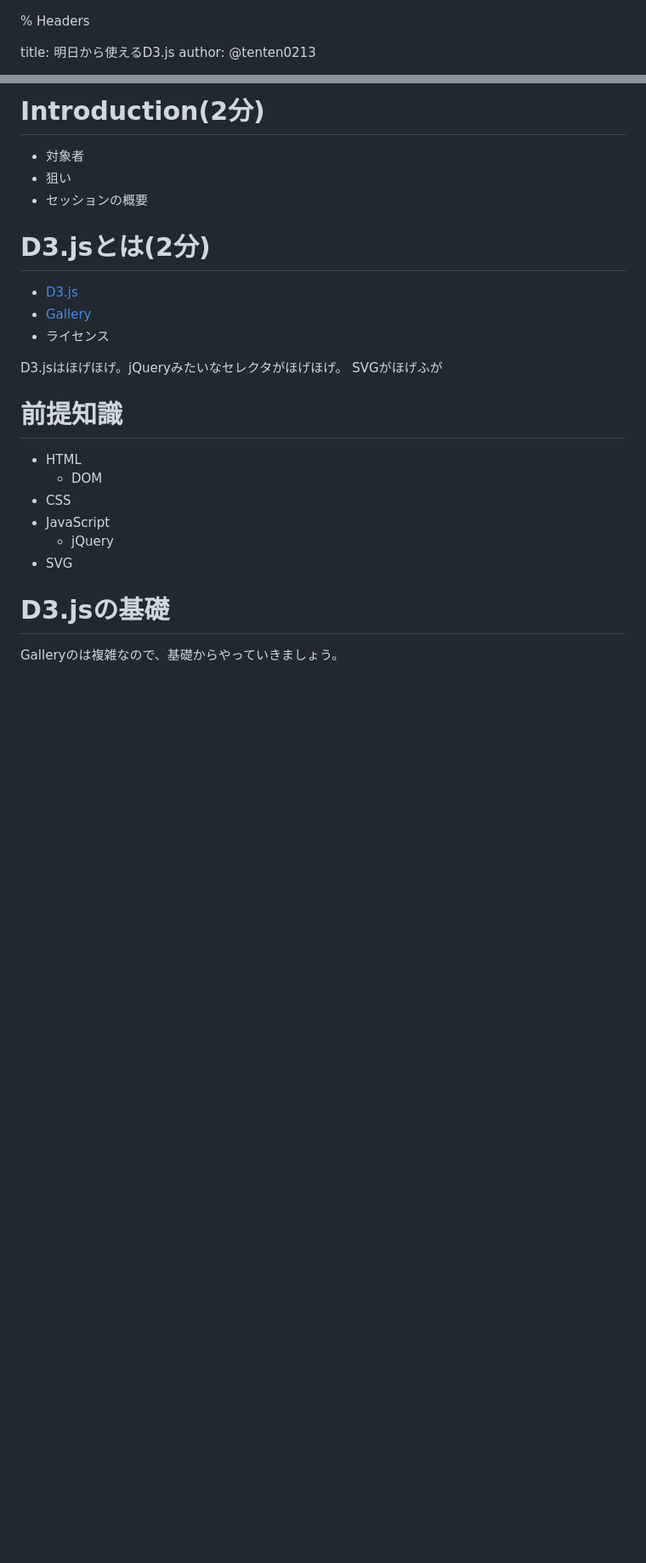
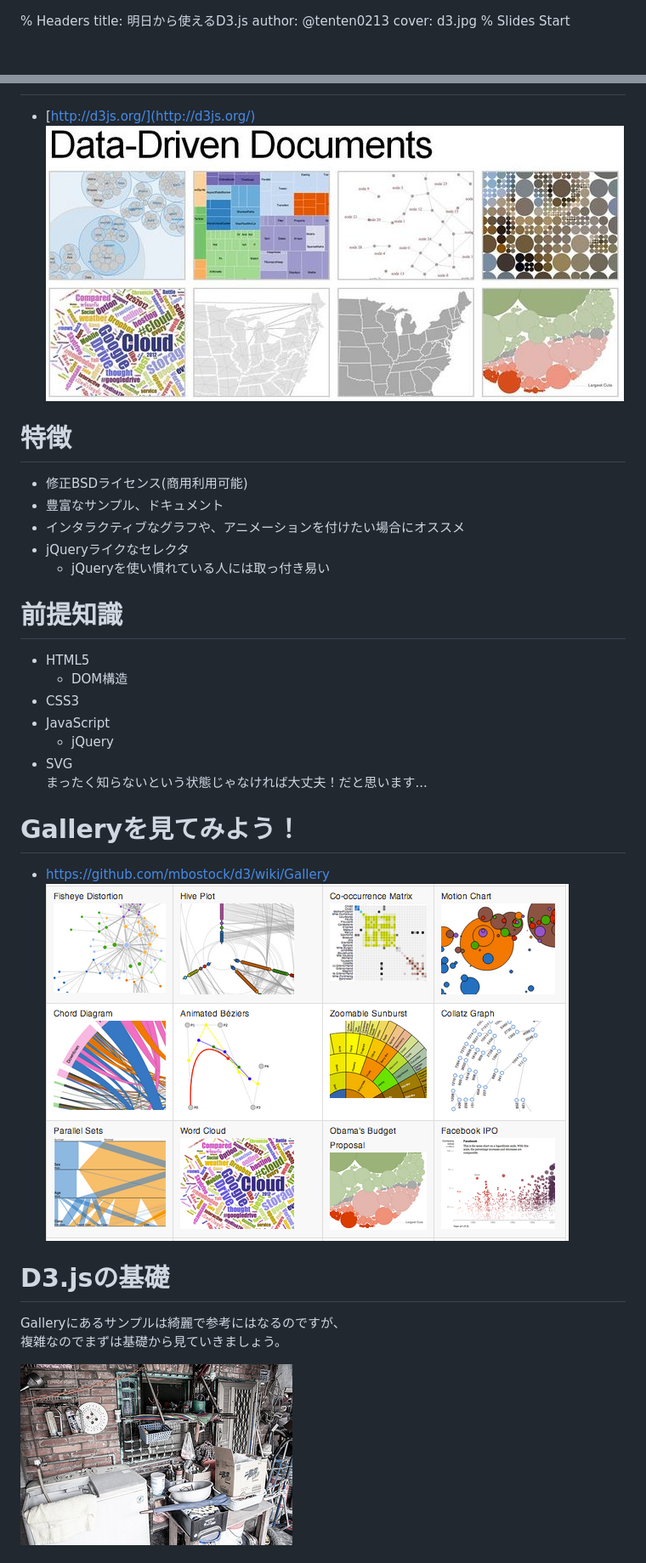
Before and after one commit to tenten0213/slide, a Markdown page: introduction_to_d3.js/index.md, 2 parts joined by grey strips. Shown: that part at 85% size. Drawn GitHub-style; pictures changed too: introduction_to_d3.js/pictures/D3js.jpg (added), introduction_to_d3.js/pictures/complexity.jpg (added), introduction_to_d3.js/pictures/gallery.png (added); blank space fills up the shorter version.

```diff
--- a/introduction_to_d3.js/index.md
+++ b/introduction_to_d3.js/index.md
@@ -1,5 +1,6 @@
 % Headers
-
 title: 明日から使えるD3.js
 author: @tenten0213
+cover: d3.jpg
+% Slides Start
 
@@ -9,28 +14,36 @@ author: @tenten0213
 
-# Introduction(2分)
+<script type="text/javascript">
+  SyntaxHighlighter.defaults['gutter'] = false;
+  SyntaxHighlighter.config.clipboardSwf = '../syntaxhighlighter_2.1.382/scripts/clipboard.swf';
+  SyntaxHighlighter.all();
+</script>
 
-* 対象者
-* 狙い
-* セッションの概要
+* [http://d3js.org/](http://d3js.org/)
+![](pictures/D3js.jpg)
 
-# D3.jsとは(2分)
-* [D3.js](http://d3js.org/)
-* [Gallery](https://github.com/mbostock/d3/wiki/Gallery)
-* ライセンス
-
-D3.jsはほげほげ。jQueryみたいなセレクタがほげほげ。
-SVGがほげふが
+# 特徴
+* 修正BSDライセンス(商用利用可能)
+* 豊富なサンプル、ドキュメント
+* インタラクティブなグラフや、アニメーションを付けたい場合にオススメ
+* jQueryライクなセレクタ
+  * jQueryを使い慣れている人には取っ付き易い
 
 # 前提知識
-
-* HTML
-	* DOM
-* CSS
+* HTML5
+	* DOM構造
+* CSS3
 * JavaScript
 	* jQuery
 * SVG
+まったく知らないという状態じゃなければ大丈夫！だと思います...
+
+# Galleryを見てみよう！
+* https://github.com/mbostock/d3/wiki/Gallery
+![](pictures/gallery.png)
 
 # D3.jsの基礎
+Galleryにあるサンプルは綺麗で参考にはなるのですが、
+複雑なのでまずは基礎から見ていきましょう。
 
-Galleryのは複雑なので、基礎からやっていきましょう。
+![](pictures/complexity.jpg)
 
```
Also changed, not shown: other parts of introduction_to_d3.js/index.md (+93 -29 lines), introduction_to_d3.js/pictures/cover.jpg, introduction_to_d3.js/pictures/d3.jpg (added), 1 other file.
